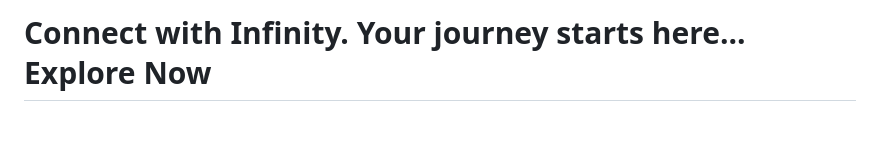
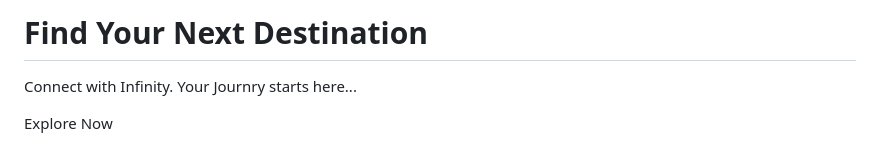
Before and after one commit to Feshr-Inc/Feshr-Inc.github.io, a Markdown page: README.md, the part around the change. Rendered like a GitHub page; blank space fills up the shorter version.

```diff
--- a/README.md
+++ b/README.md
@@ -1,6 +1,7 @@
 <body>
   <div class="container" id="content">
-    <h1 class="animated-gradient-text">Connect with Infinity. Your journey starts here...</p>
+    <h1 class="animated-gradient-text">Find Your Next Destination</h1>
+    <p class="lead">Connect with Infinity. Your Journry starts here...</p>
     <button class="btn-primary" id="nextBtn">Explore Now</button>
   </div>
 
@@ -158,7 +159,7 @@
     const xmlData =
     <page>
       <title>Find Your Next Destination</title>
-      <description>Connect with Infinity. Your journey starts here...</description>
+      <description>Connect with Infinity. Your Journry starts here...</description>
       <cta>
         <text>Explore Now</text>
         <link>nextpage.html</link>
```
